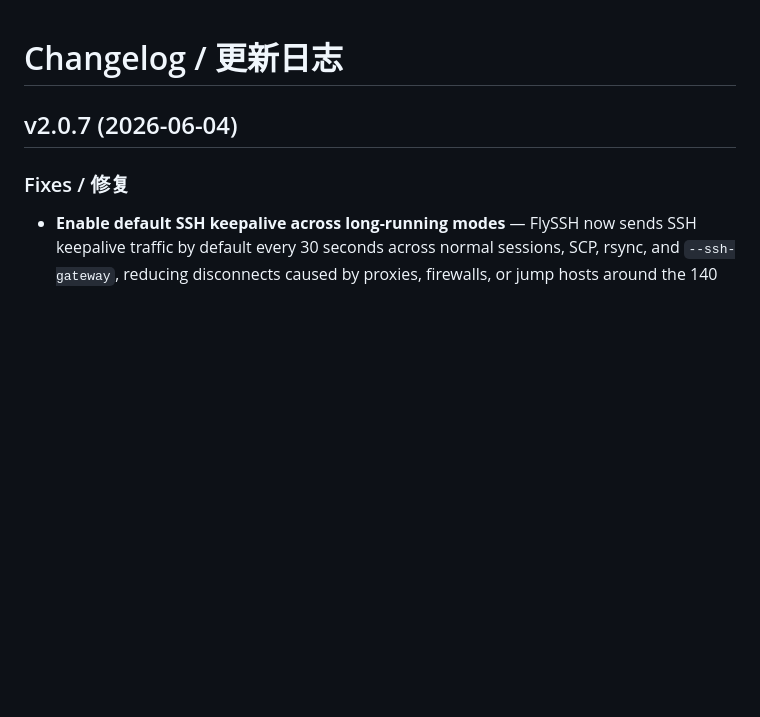
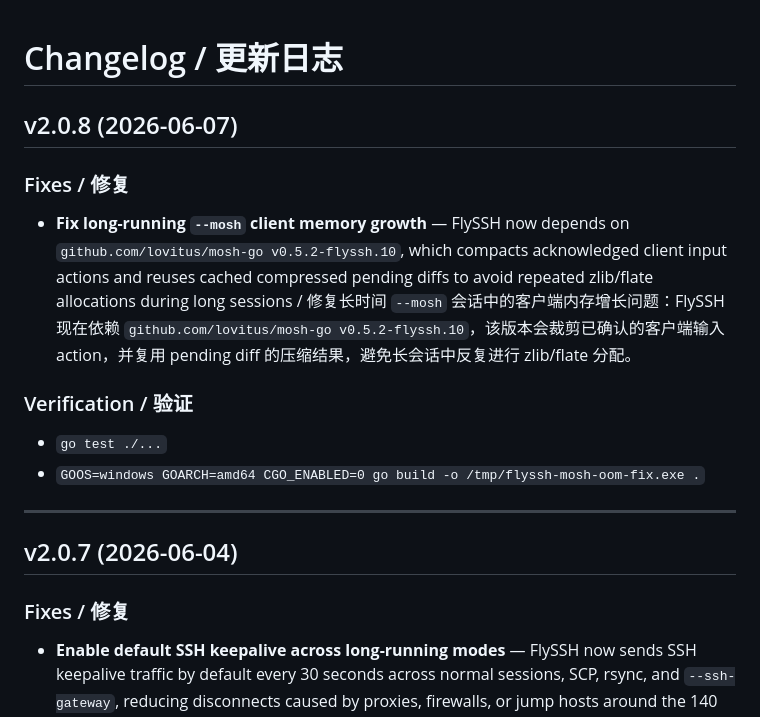
Before and after one commit to lovitus/flyssh, a Markdown page: CHANGELOG.md, the part around the change. Drawn GitHub-style; blank space fills up the shorter version.

Commit message:
docs: add v2.0.8 changelog

```diff
--- a/CHANGELOG.md
+++ b/CHANGELOG.md
@@ -1,4 +1,17 @@
 # Changelog / 更新日志
+
+## v2.0.8 (2026-06-07)
+
+### Fixes / 修复
+
+- **Fix long-running `--mosh` client memory growth** — FlySSH now depends on `github.com/lovitus/mosh-go v0.5.2-flyssh.10`, which compacts acknowledged client input actions and reuses cached compressed pending diffs to avoid repeated zlib/flate allocations during long sessions / 修复长时间 `--mosh` 会话中的客户端内存增长问题：FlySSH 现在依赖 `github.com/lovitus/mosh-go v0.5.2-flyssh.10`，该版本会裁剪已确认的客户端输入 action，并复用 pending diff 的压缩结果，避免长会话中反复进行 zlib/flate 分配。
+
+### Verification / 验证
+
+- `go test ./...`
+- `GOOS=windows GOARCH=amd64 CGO_ENABLED=0 go build -o /tmp/flyssh-mosh-oom-fix.exe .`
+
+---
 
 ## v2.0.7 (2026-06-04)
 
```
